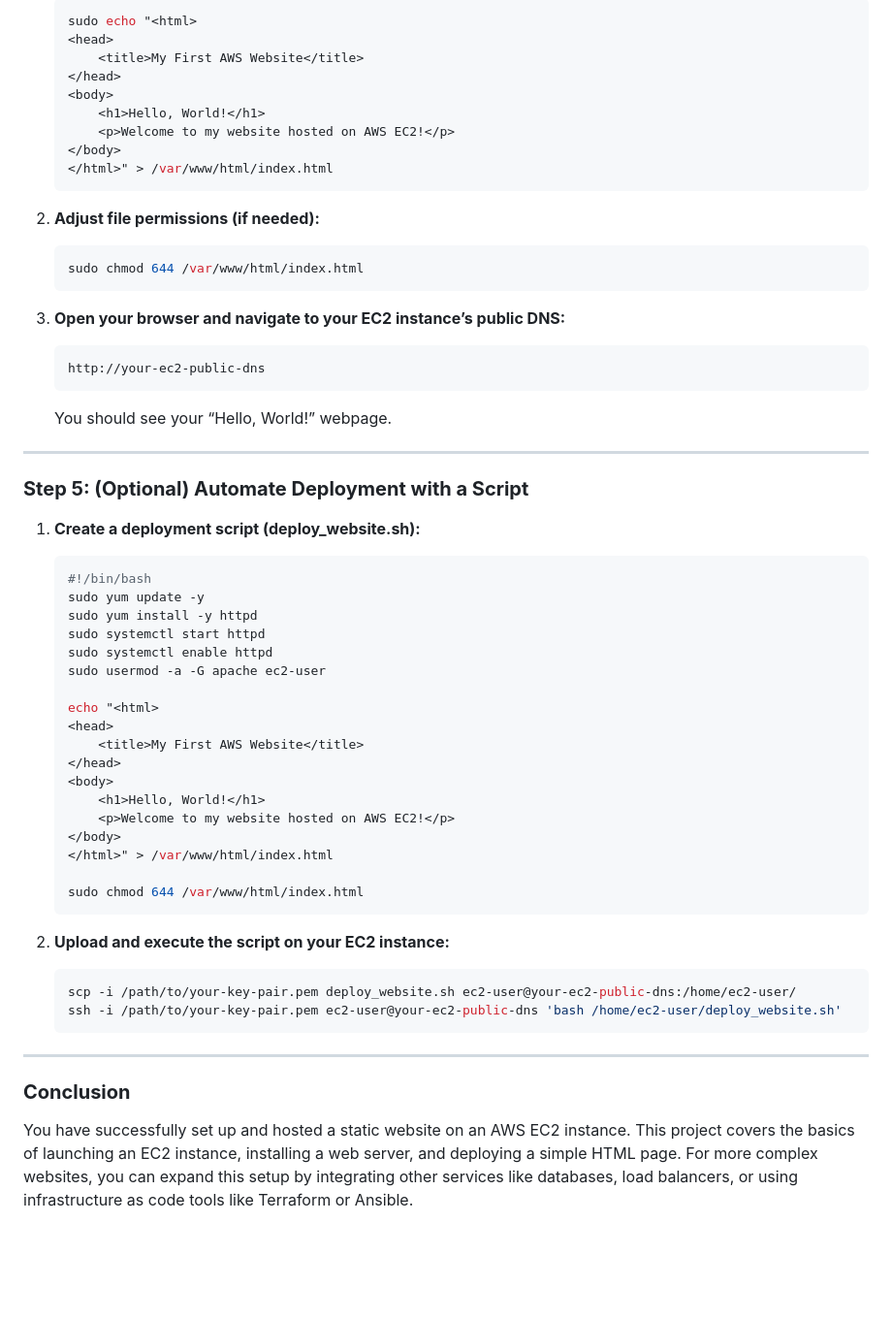
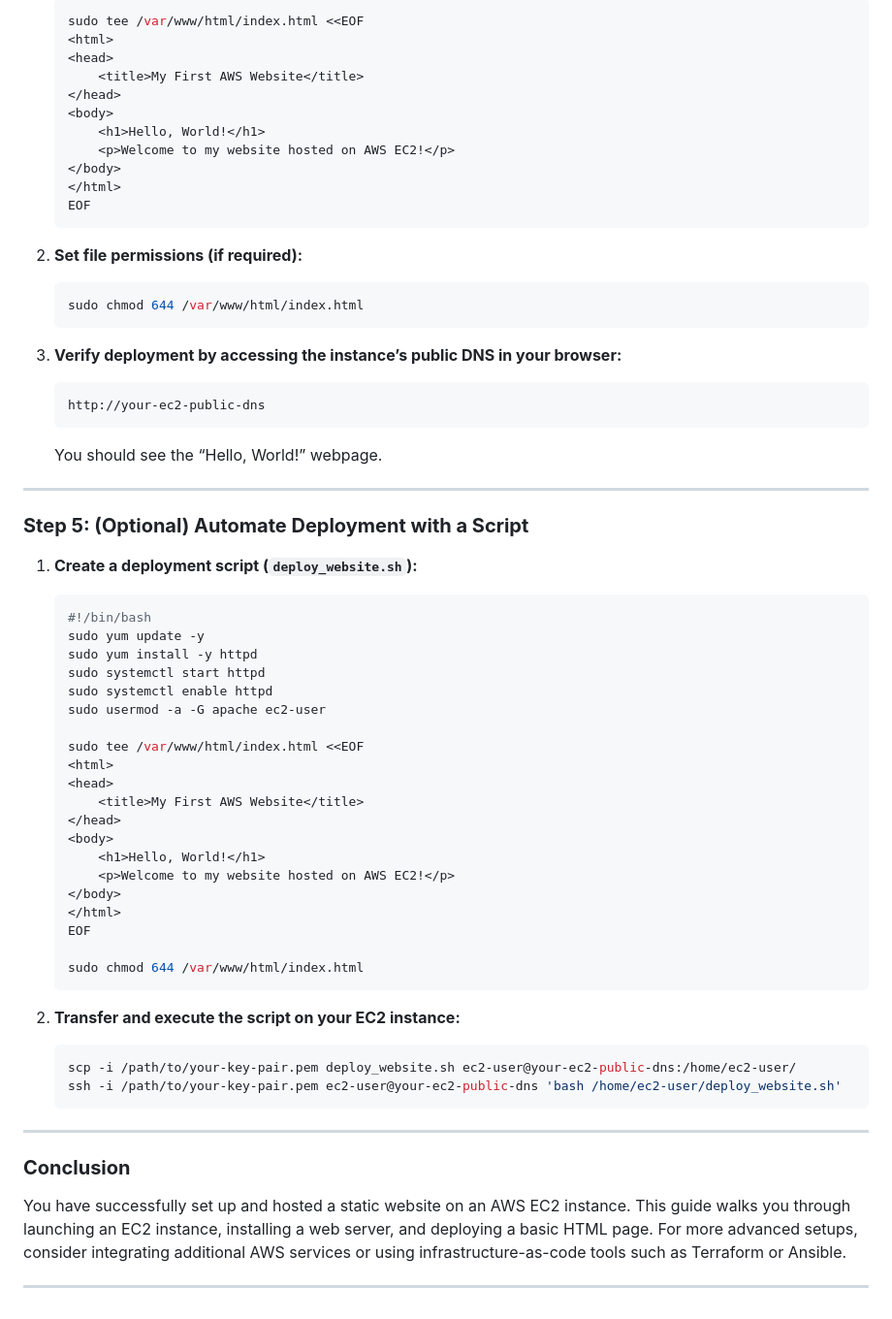
Before and after one commit to atulkamble/AWSWebsiteProject, a Markdown page: README.md, the part around one of its changes. Shown at 97% size. Drawn GitHub-style; blank space fills up the shorter version.

````diff
--- a/README.md
+++ b/README.md
@@ -79,5 +85,6 @@ Set up and host a simple static website on an AWS EC2 instance.
    ```bash
-   sudo echo "<html>
+   sudo tee /var/www/html/index.html <<EOF
+   <html>
    <head>
        <title>My First AWS Website</title>
    </head>
@@ -85,26 +92,27 @@ Set up and host a simple static website on an AWS EC2 instance.
        <h1>Hello, World!</h1>
        <p>Welcome to my website hosted on AWS EC2!</p>
    </body>
-   </html>" > /var/www/html/index.html
+   </html>
+   EOF
    ```
 
-2. **Adjust file permissions (if needed):**
+2. **Set file permissions (if required):**
    ```bash
    sudo chmod 644 /var/www/html/index.html
    ```
 
-3. **Open your browser and navigate to your EC2 instance’s public DNS:**
+3. **Verify deployment by accessing the instance’s public DNS in your browser:**
    ```
    http://your-ec2-public-dns
    ```
 
-   You should see your “Hello, World!” webpage.
+   You should see the “Hello, World!” webpage.
 
 ---
 
 ### **Step 5: (Optional) Automate Deployment with a Script**
 
-1. **Create a deployment script (deploy_website.sh):**
+1. **Create a deployment script (`deploy_website.sh`):**
    ```bash
    #!/bin/bash
    sudo yum update -y
@@ -113,7 +121,8 @@ Set up and host a simple static website on an AWS EC2 instance.
    sudo systemctl enable httpd
    sudo usermod -a -G apache ec2-user
 
-   echo "<html>
+   sudo tee /var/www/html/index.html <<EOF
+   <html>
    <head>
        <title>My First AWS Website</title>
    </head>
@@ -121,12 +130,13 @@ Set up and host a simple static website on an AWS EC2 instance.
        <h1>Hello, World!</h1>
        <p>Welcome to my website hosted on AWS EC2!</p>
    </body>
-   </html>" > /var/www/html/index.html
+   </html>
+   EOF
 
    sudo chmod 644 /var/www/html/index.html
    ```
 
-2. **Upload and execute the script on your EC2 instance:**
+2. **Transfer and execute the script on your EC2 instance:**
    ```bash
    scp -i /path/to/your-key-pair.pem deploy_website.sh ec2-user@your-ec2-public-dns:/home/ec2-user/
    ssh -i /path/to/your-key-pair.pem ec2-user@your-ec2-public-dns 'bash /home/ec2-user/deploy_website.sh'
@@ -136,4 +146,6 @@ Set up and host a simple static website on an AWS EC2 instance.
 
 ### **Conclusion**
 
-You have successfully set up and hosted a static website on an AWS EC2 instance. This project covers the basics of launching an EC2 instance, installing a web server, and deploying a simple HTML page. For more complex websites, you can expand this setup by integrating other services like databases, load balancers, or using infrastructure as code tools like Terraform or Ansible.
+You have successfully set up and hosted a static website on an AWS EC2 instance. This guide walks you through launching an EC2 instance, installing a web server, and deploying a basic HTML page. For more advanced setups, consider integrating additional AWS services or using infrastructure-as-code tools such as Terraform or Ansible.
+
+---
````
Also changed, not shown: other parts of README.md (+34 -28 lines).
